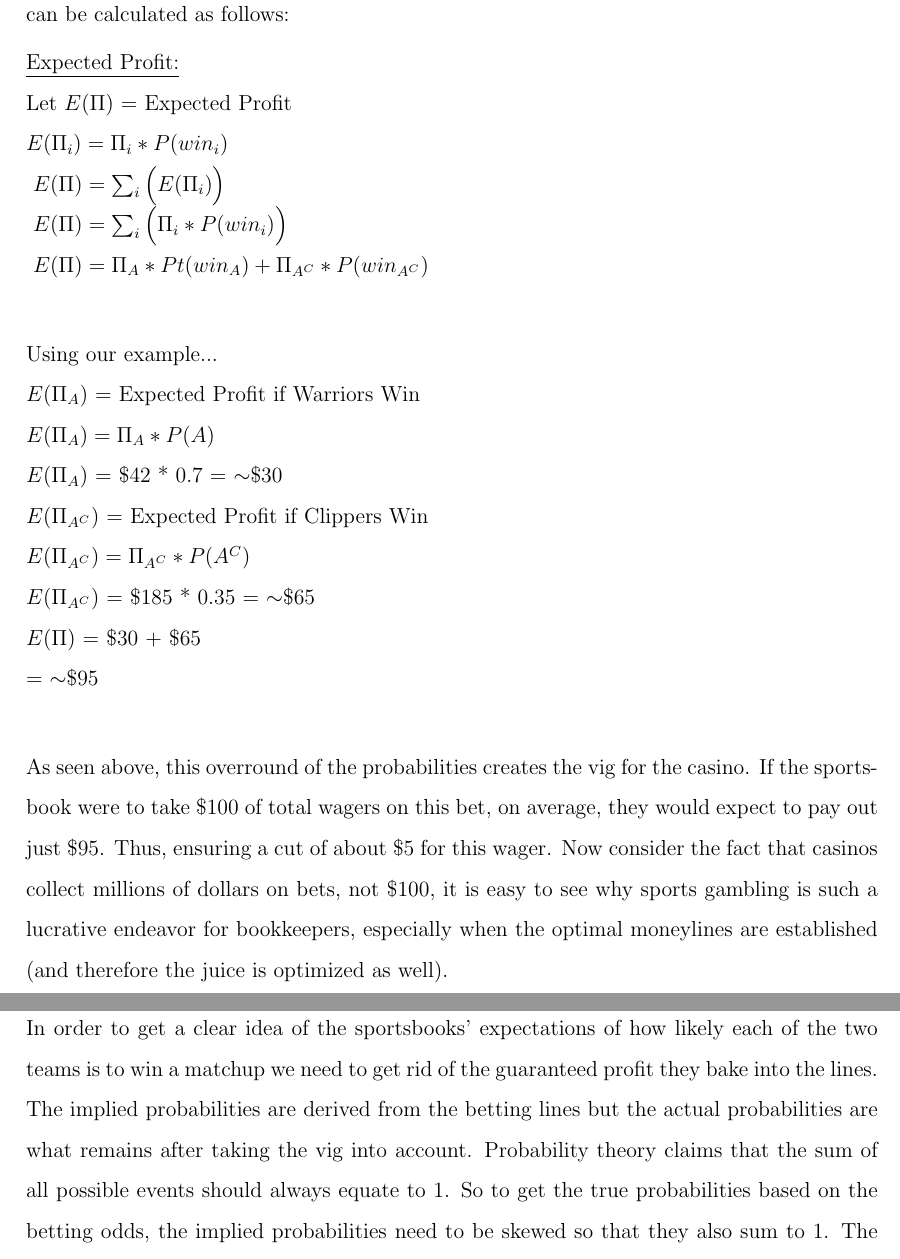
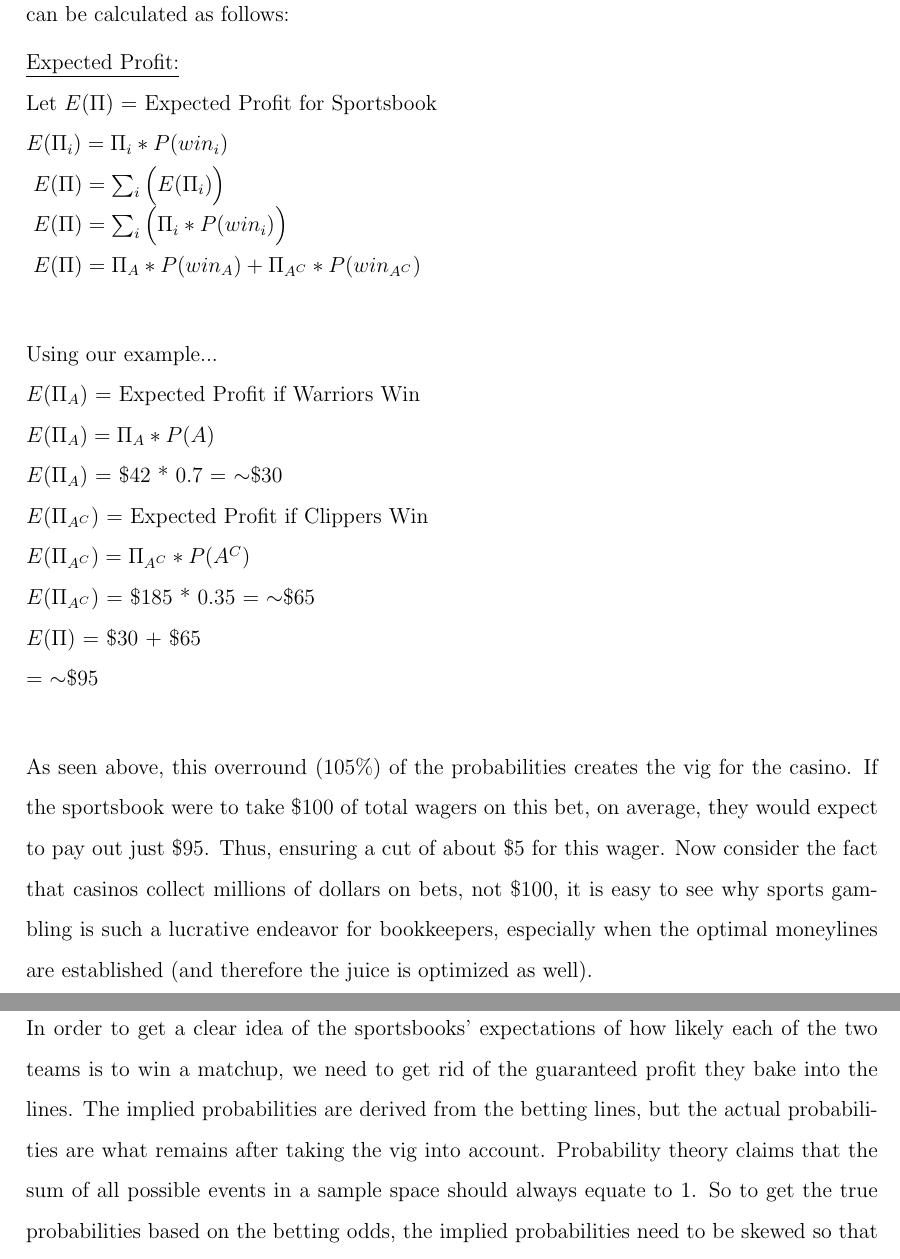
Before and after one commit to guydotan/ucla-thesis, a LaTeX thesis (latex/thesis_gd_2020.tex): two parts of pages 19 and 20 of 26, joined at a grey line, cut so that both start at the same text. Compiled offline with pdfLaTeX.

Commit message:
updated report

```diff
--- a/latex/thesis_gd_2020.tex
+++ b/latex/thesis_gd_2020.tex
@@ -268,11 +268,11 @@ P(A) + P(A^{c}) & =  &&\\
 \noindent So these two implied probabilities are mutually exclusive, compose the entire space of outcomes, and yet sum to over 100\%. This summed probability (in this case 105\%) that is greater than 1 is called the ``overround'' and is how sportsbooks take their cut. By setting the betting lines such that the probabilities result in an overround, the sportsbook effectively ensures that they will gain a profit from this wager. In our example above, a \$100 bet on the Warriors pays out \$42, while a \$100 bet on the Clippers pays out \$185. In order to determine how much a sportsbook would expect to pay out from these implied probabilities can be calculated as follows:
 
 \noindent \text{\underline{Expected Profit:}} \\
-\noindent \text{Let $E(\Pi) $ = Expected Profit} \\
+\noindent \text{Let $E(\Pi) $ = Expected Profit for Sportsbook} \\
 \noindent \text{$E(\Pi_i) = \Pi_i * P(win_i) $ } \\
 \noindent \text{ $E(\Pi) = \sum_i{\Big( E(\Pi_{i}) \Big) } $} \\
 \noindent \text{ $E(\Pi) = \sum_i{\Big( \Pi_i * P(win_i) \Big) } $} \\
-\noindent \text{ $E(\Pi) = \Pi_A * Pt(win_A) + \Pi_{A^C} * P(win_{A^C}) $} \\
+\noindent \text{ $E(\Pi) = \Pi_A * P(win_A) + \Pi_{A^C} * P(win_{A^C}) $} \\
 
 \noindent \text{Using our example...} \\
 \noindent \text{$E(\Pi_A) $ = Expected Profit if Warriors Win} \\
@@ -285,10 +285,10 @@ P(A) + P(A^{c}) & =  &&\\
 \noindent \text{= $\sim$\$95} \\
 
 
-\noindent As seen above, this overround of the probabilities creates the vig for the casino. If the sportsbook were to take \$100 of total wagers on this bet, on average, they would expect to pay out just \$95. Thus, ensuring a cut of about \$5 for this wager. Now consider the fact that casinos collect millions of dollars on bets, not \$100, it is easy to see why sports gambling is such a lucrative endeavor for bookkeepers, especially when the optimal moneylines are established (and therefore the juice is optimized as well). \\
+\noindent As seen above, this overround (105\%) of the probabilities creates the vig for the casino. If the sportsbook were to take \$100 of total wagers on this bet, on average, they would expect to pay out just \$95. Thus, ensuring a cut of about \$5 for this wager. Now consider the fact that casinos collect millions of dollars on bets, not \$100, it is easy to see why sports gambling is such a lucrative endeavor for bookkeepers, especially when the optimal moneylines are established (and therefore the juice is optimized as well). \\
 
 \section{``Removing the Juice'' - Actual Win Probability}
-In order to get a clear idea of the sportsbooks' expectations of how likely each of the two teams is to win a matchup we need to get rid of the guaranteed profit they bake into the lines. The implied probabilities are derived from the betting lines but the actual probabilities are what remains after taking the vig into account. Probability theory claims that the sum of all possible events should always equate to 1. So to get the true probabilities based on the betting odds, the implied probabilities need to be skewed so that they also sum to 1. The method to remove the vig is simple, just divide the probability by the overround. \\
+In order to get a clear idea of the sportsbooks' expectations of how likely each of the two teams is to win a matchup, we need to get rid of the guaranteed profit they bake into the lines. The implied probabilities are derived from the betting lines, but the actual probabilities are what remains after taking the vig into account. Probability theory claims that the sum of all possible events in a sample space should always equate to 1. So to get the true probabilities based on the betting odds, the implied probabilities need to be skewed so that they also sum to 1. The method to remove the vig is simple, just divide the probability by the overround. \\
 
 $$
 \displaystyle
```
Also changed, not shown: latex/thesis_gd_2020.pdf, 2 other files.
